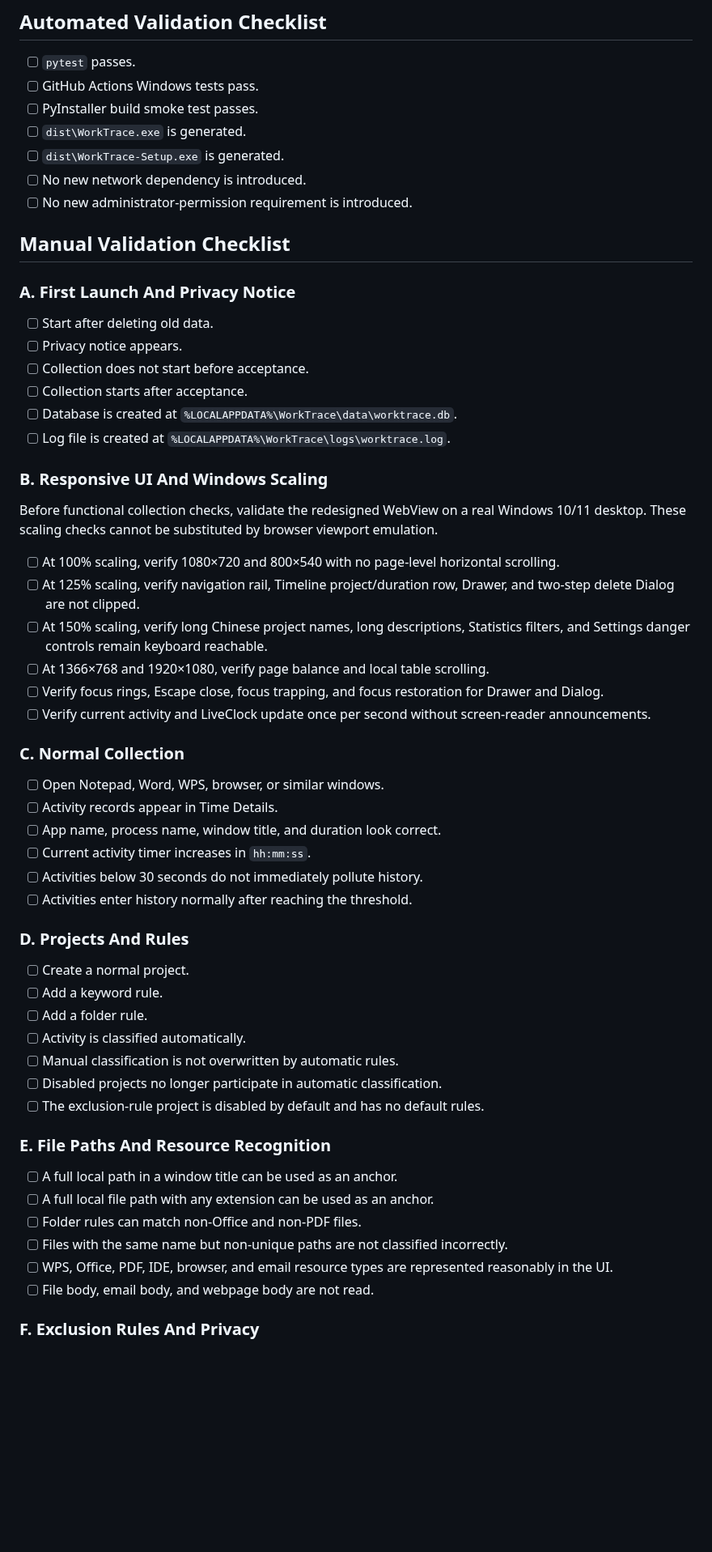
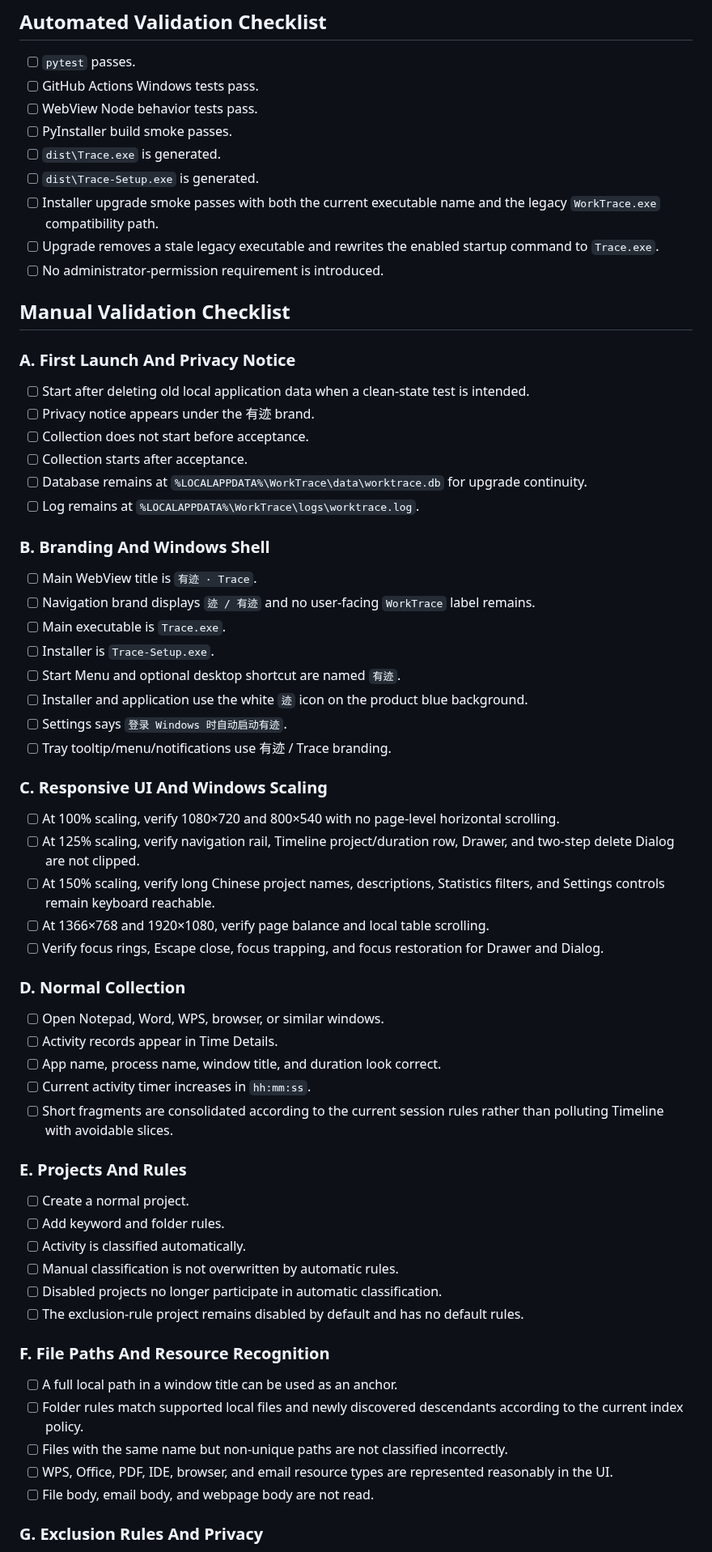
Before and after one commit to FISHOUTOFNET/worktrace, a Markdown page: docs/release-validation.md, the part around one of its changes. Shown at 81% size. Drawn GitHub-style; blank space fills up the shorter version.

```diff
--- a/docs/release-validation.md
+++ b/docs/release-validation.md
@@ -79,63 +57,68 @@ powershell -NoProfile -ExecutionPolicy Bypass -File scripts\build_windows_instal
 
 - [ ] `pytest` passes.
 - [ ] GitHub Actions Windows tests pass.
-- [ ] PyInstaller build smoke test passes.
-- [ ] `dist\WorkTrace.exe` is generated.
-- [ ] `dist\WorkTrace-Setup.exe` is generated.
-- [ ] No new network dependency is introduced.
-- [ ] No new administrator-permission requirement is introduced.
+- [ ] WebView Node behavior tests pass.
+- [ ] PyInstaller build smoke passes.
+- [ ] `dist\Trace.exe` is generated.
+- [ ] `dist\Trace-Setup.exe` is generated.
+- [ ] Installer upgrade smoke passes with both the current executable name and the legacy `WorkTrace.exe` compatibility path.
+- [ ] Upgrade removes a stale legacy executable and rewrites the enabled startup command to `Trace.exe`.
+- [ ] No administrator-permission requirement is introduced.
 
 ## Manual Validation Checklist
 
 ### A. First Launch And Privacy Notice
 
-- [ ] Start after deleting old data.
-- [ ] Privacy notice appears.
+- [ ] Start after deleting old local application data when a clean-state test is intended.
+- [ ] Privacy notice appears under the 有迹 brand.
 - [ ] Collection does not start before acceptance.
 - [ ] Collection starts after acceptance.
-- [ ] Database is created at `%LOCALAPPDATA%\WorkTrace\data\worktrace.db`.
-- [ ] Log file is created at `%LOCALAPPDATA%\WorkTrace\logs\worktrace.log`.
+- [ ] Database remains at `%LOCALAPPDATA%\WorkTrace\data\worktrace.db` for upgrade continuity.
+- [ ] Log remains at `%LOCALAPPDATA%\WorkTrace\logs\worktrace.log`.
 
-### B. Responsive UI And Windows Scaling
+### B. Branding And Windows Shell
 
-Before functional collection checks, validate the redesigned WebView on a real
-Windows 10/11 desktop. These scaling checks cannot be substituted by browser
-viewport emulation.
+- [ ] Main WebView title is `有迹 · Trace`.
+- [ ] Navigation brand displays `迹 / 有迹` and no user-facing `WorkTrace` label remains.
+- [ ] Main executable is `Trace.exe`.
+- [ ] Installer is `Trace-Setup.exe`.
+- [ ] Start Menu and optional desktop shortcut are named `有迹`.
+- [ ] Installer and application use the white `迹` icon on the product blue background.
+- [ ] Settings says `登录 Windows 时自动启动有迹`.
+- [ ] Tray tooltip/menu/notifications use 有迹 / Trace branding.
+
+### C. Responsive UI And Windows Scaling
 
 - [ ] At 100% scaling, verify 1080×720 and 800×540 with no page-level horizontal scrolling.
 - [ ] At 125% scaling, verify navigation rail, Timeline project/duration row, Drawer, and two-step delete Dialog are not clipped.
-- [ ] At 150% scaling, verify long Chinese project names, long descriptions, Statistics filters, and Settings danger controls remain keyboard reachable.
+- [ ] At 150% scaling, verify long Chinese project names, descriptions, Statistics filters, and Settings controls remain keyboard reachable.
 - [ ] At 1366×768 and 1920×1080, verify page balance and local table scrolling.
 - [ ] Verify focus rings, Escape close, focus trapping, and focus restoration for Drawer and Dialog.
-- [ ] Verify current activity and LiveClock update once per second without screen-reader announcements.
 
-### C. Normal Collection
+### D. Normal Collection
 
 - [ ] Open Notepad, Word, WPS, browser, or similar windows.
 - [ ] Activity records appear in Time Details.
 - [ ] App name, process name, window title, and duration look correct.
 - [ ] Current activity timer increases in `hh:mm:ss`.
-- [ ] Activities below 30 seconds do not immediately pollute history.
-- [ ] Activities enter history normally after reaching the threshold.
+- [ ] Short fragments are consolidated according to the current session rules rather than polluting Timeline with avoidable slices.
 
-### D. Projects And Rules
+### E. Projects And Rules
 
 - [ ] Create a normal project.
-- [ ] Add a keyword rule.
-- [ ] Add a folder rule.
+- [ ] Add keyword and folder rules.
 - [ ] Activity is classified automatically.
 - [ ] Manual classification is not overwritten by automatic rules.
 - [ ] Disabled projects no longer participate in automatic classification.
-- [ ] The exclusion-rule project is disabled by default and has no default rules.
+- [ ] The exclusion-rule project remains disabled by default and has no default rules.
 
-### E. File Paths And Resource Recognition
+### F. File Paths And Resource Recognition
 
 - [ ] A full local path in a window title can be used as an anchor.
-- [ ] A full local file path with any extension can be used as an anchor.
-- [ ] Folder rules can match non-Office and non-PDF files.
+- [ ] Folder rules match supported local files and newly discovered descendants according to the current index policy.
 - [ ] Files with the same name but non-unique paths are not classified incorrectly.
 - [ ] WPS, Office, PDF, IDE, browser, and email resource types are represented reasonably in the UI.
 - [ ] File body, email body, and webpage body are not read.
 
-### F. Exclusion Rules And Privacy
+### G. Exclusion Rules And Privacy
 
```
Also changed, not shown: other parts of docs/release-validation.md (+58 -123 lines).
